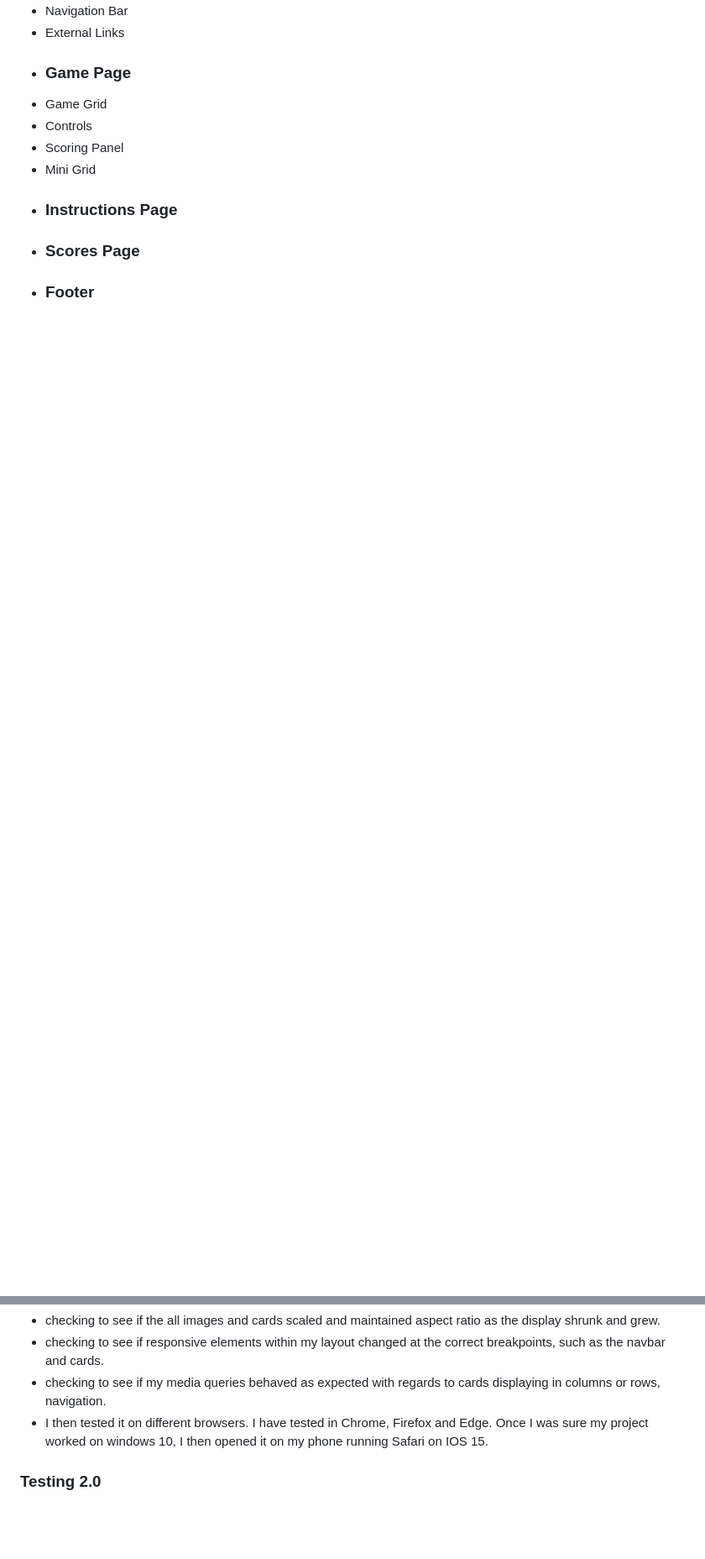
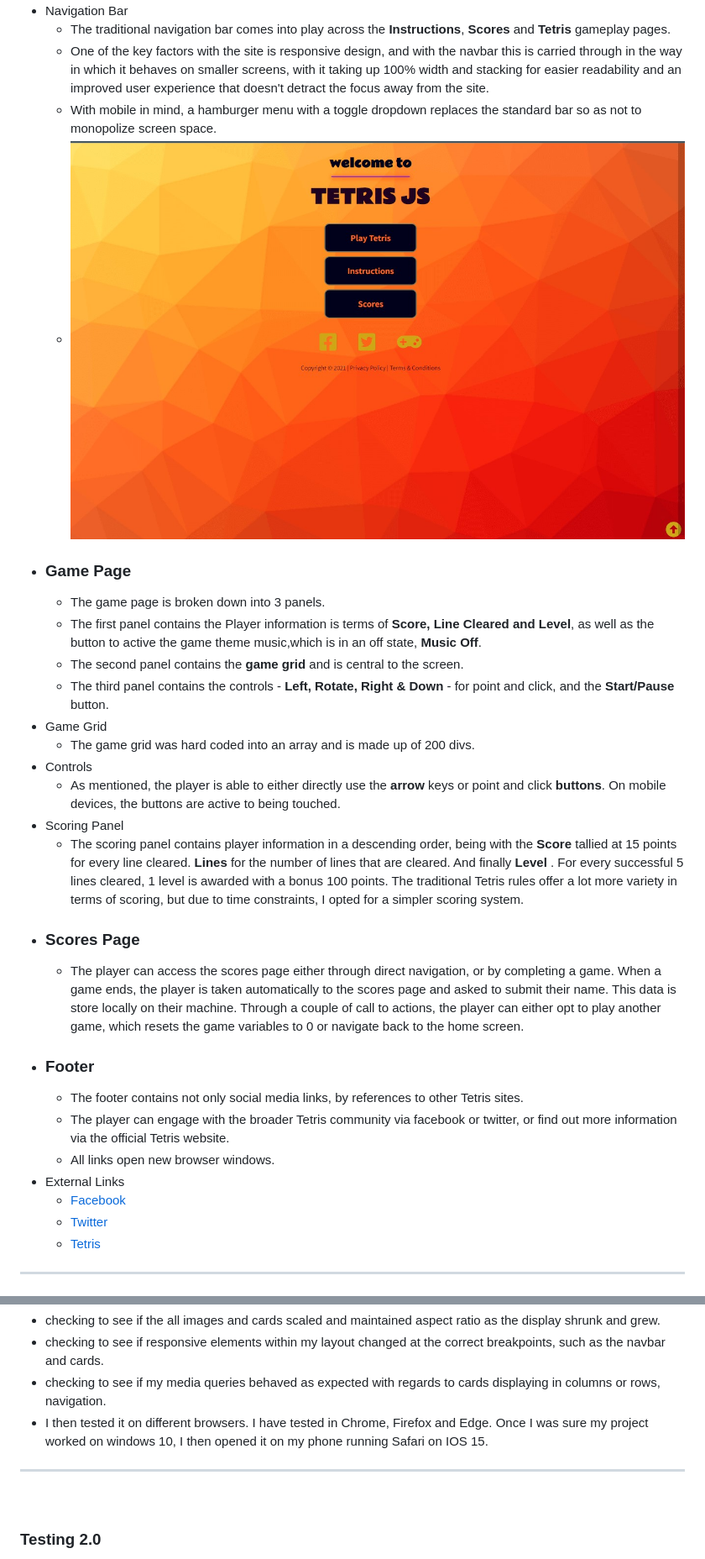
Before and after one commit to IainKnox/tetris-javascript, a Markdown page: README.md, 2 parts joined by grey strips. Shown: that part at 84% size. GitHub-like rendering; pictures changed too: assets/images/readme-imgs/landing-page.jpg (added); blank space fills up the shorter version.

Commit message:
DOCS: complete features section of the README.md

```diff
--- a/README.md
+++ b/README.md
@@ -52,11 +61,29 @@ I identified 2 groups of user for this site,
 * Navigation Bar
+    * The traditional navigation bar comes into play across the **Instructions**, **Scores** and **Tetris** gameplay pages.
+    * One of the key factors with the site is responsive design, and with the navbar this is carried through in the way in which it behaves on smaller screens, with it taking up 100% width and stacking for easier readability and an improved user experience that doesn't detract the focus away from the site.
+    * With mobile in mind, a hamburger menu with a toggle dropdown replaces the standard bar so as not to monopolize screen space.
+    * ![Nav Hamburger](assets/images/readme-imgs/landing-page.jpg)
+* ### Game Page
+    * The game page is broken down into 3 panels.
+    * The first panel contains the Player information is terms of **Score, Line Cleared and Level**, as well as the button to active the game theme music,which is in an off state, **Music Off**.
+    * The second panel contains the **game grid** and is central to the screen.
+    * The third panel contains the controls - **Left, Rotate, Right & Down** - for point and click, and the **Start/Pause** button.
+* Game Grid
+    * The game grid was hard coded into an array and is made up of 200 divs.
+* Controls
+    *  As mentioned, the player is able to either directly use the **arrow** keys or point and click **buttons**. On mobile devices, the buttons are active to being touched.
+* Scoring Panel
+    * The scoring panel contains player information in a descending order, being with the **Score** tallied at 15 points for every line cleared. **Lines** for the number of lines that are cleared. And finally **Level** . For every successful 5 lines cleared, 1 level is awarded with a bonus 100 points. The traditional Tetris rules offer a lot more variety in terms of scoring, but due to time constraints, I opted for a simpler scoring system.
+* ### Scores Page
+    * The player can access the scores page either through direct navigation, or by completing a game. When a game ends, the player is taken automatically to the scores page and asked to submit their name. This data is store locally on their machine. Through a couple of call to actions, the player can either opt to play another game, which resets the game variables to 0 or navigate back to the home screen.
+* ### Footer
+    * The footer contains not only social media links, by references to other Tetris sites.
+    * The player can engage with the broader Tetris community via facebook or twitter, or find out more information via the official Tetris website.
+    * All links open new browser windows.
 * External Links
-* ### Game Page
-* Game Grid
-* Controls
-* Scoring Panel
-* Mini Grid
-* ### Instructions Page
-* ### Scores Page
-* ### Footer
+    * [Facebook](https://www.facebook.com/Tetris/)
+    * [Twitter](https://twitter.com/Tetris_Official)
+    * [Tetris](https://tetris.com/)
+ <hr>
+<p>&nbsp</p>
 
@@ -112,6 +139,8 @@ The various tests that were run were:
 * checking to see if responsive elements within my layout changed at the correct breakpoints, such as the navbar and cards.
 * checking to see if my media queries behaved as expected with regards to cards displaying in columns or rows, navigation.
 * I then tested it on different browsers. I have tested in Chrome, Firefox and Edge. Once I was sure my project worked on windows 10, I then opened it on my phone running Safari on IOS 15.
+<hr>
+<p>&nbsp</p>
 
 ### Testing 2.0
 My second round of testing involved accessibility and readability, checking the live site against various industry standards such as Eightshapes and Webaim to ensure a well thought out UX and UI.
```
Also changed, not shown: other parts of README.md (+39 -22 lines), assets/images/readme-imgs/Tetris Javascript.png (added), assets/images/readme-imgs/amIResponsive.jpg (added).
